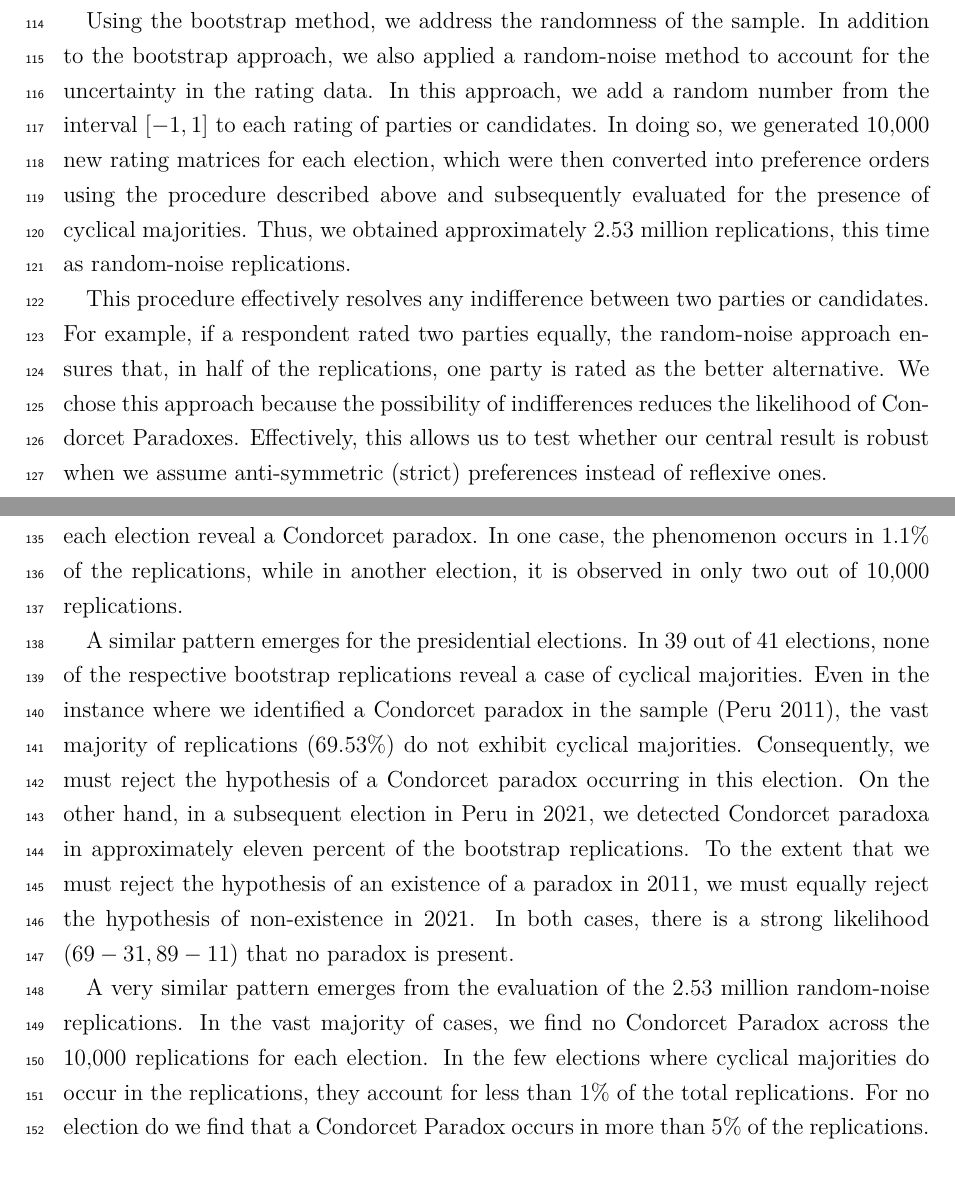
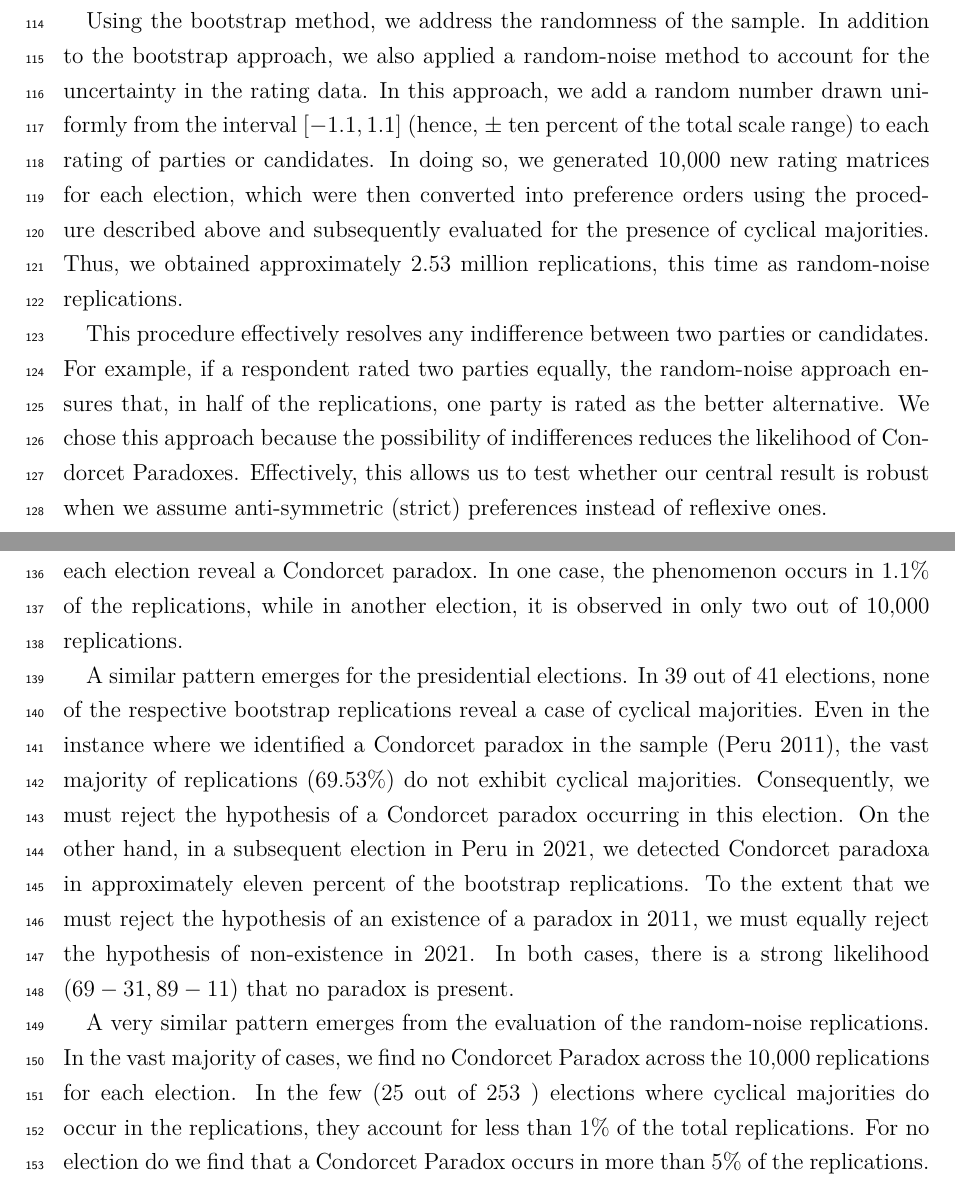
Before and after one commit to salvabarbaro/CondorcetCycle, a LaTeX paper (EJ/EJRR.tex): two parts of pages 5 and 6 of 25, joined at a grey line, cut so that both start at the same text. Compiled offline with pdfLaTeX.

Commit message:
Auto-sync changes EJ

```diff
--- a/EJ/EJRR.tex
+++ b/EJ/EJRR.tex
@@ -105,7 +105,7 @@ To account for the uncertainty surrounding our survey-based results, we generate
 
 If no paradox is observed in the original sample, we reject the null hypothesis ('no Condorcet paradox occurs') if a paradox emerges in more than 5\% of the bootstrap replications for the respective election. Conversely, if cyclical majorities are observed in an election, we reject the null hypothesis (which assumes a paradox exists) if more than 5\% of the bootstrap replications exhibit transitive preferences.
 
-Using the bootstrap method, we address the randomness of the sample. In addition to the bootstrap approach, we also applied a random-noise method to account for the uncertainty in the rating data. In this approach, we add a random number from the interval $[-1, 1]$ to each rating of parties or candidates. In doing so, we generated 10,000 new rating matrices for each election, which were then converted into preference orders using the procedure described above and subsequently evaluated for the presence of cyclical majorities. Thus, we obtained approximately 2.53 million replications, this time as random-noise replications.
+Using the bootstrap method, we address the randomness of the sample. In addition to the bootstrap approach, we also applied a random-noise method to account for the uncertainty in the rating data. In this approach, we add a random number drawn uniformly from the interval $[-1.1, 1.1]$ (hence, $\pm$ ten percent of the total scale range) to each rating of parties or candidates. In doing so, we generated 10,000 new rating matrices for each election, which were then converted into preference orders using the procedure described above and subsequently evaluated for the presence of cyclical majorities. Thus, we obtained approximately 2.53 million replications, this time as random-noise replications.
 
 This procedure effectively resolves any indifference between two parties or candidates. For example, if a respondent rated two parties equally, the random-noise approach ensures that, in half of the replications, one party is rated as the better alternative. We chose this approach because the possibility of indifferences reduces the likelihood of Condorcet Paradoxes. Effectively, this allows us to test whether our central result is robust when we assume anti-symmetric (strict) preferences instead of reflexive ones.
 
@@ -118,7 +118,7 @@ A similar pattern emerges for the presidential elections. In
 39 %%% check: 39 = \nbpresidential - 2 (!)
 out of \nbpresidential elections, none of the respective bootstrap replications reveal a case of cyclical majorities. Even in the instance where we identified a Condorcet paradox in the sample (Peru 2011), the vast majority of replications (69.53\%) do not exhibit cyclical majorities. Consequently, we must reject the hypothesis of a Condorcet paradox occurring in this election. On the other hand, in a subsequent election in Peru in 2021, we detected Condorcet paradoxa in approximately eleven percent of the bootstrap replications. To the extent that we must reject the hypothesis of an existence of a paradox in 2011, we must equally reject the hypothesis of non-existence in 2021. In both cases, there is a strong likelihood $(69-31, 89-11)$ that no paradox is present.
 
-A very similar pattern emerges from the evaluation of the 2.53 million random-noise replications. In the vast majority of cases, we find no Condorcet Paradox across the 10,000 replications for each election. In the few elections where cyclical majorities do occur in the replications, they account for less than 1\% of the total replications. For no election do we find that a Condorcet Paradox occurs in more than 5\% of the replications. Exceptions, as was the case with the bootstrap analysis, are the Peruvian elections.
+A very similar pattern emerges from the evaluation of the random-noise replications. In the vast majority of cases, we find no Condorcet Paradox across the 10,000 replications for each election. In the few (25 out of \nbelections) elections where cyclical majorities do occur in the replications, they account for less than 1\% of the total replications. For no election do we find that a Condorcet Paradox occurs in more than 5\% of the replications. Exceptions, as was the case with the bootstrap analysis, are the Peruvian elections.
 
 The literature distinguishes between a \textit{strong} and a \textit{weak} Condorcet winner \citep{Barbera2023}. While the former wins every pairwise comparison, the latter does not lose any pairwise comparison (due to ties). Except for two cases, we find strict Condorcet winners in every election.
 
```
Also changed, not shown: EJ/EJRR.pdf, EJ/EJRR.tex (4 more changed lines), 5 other files.
